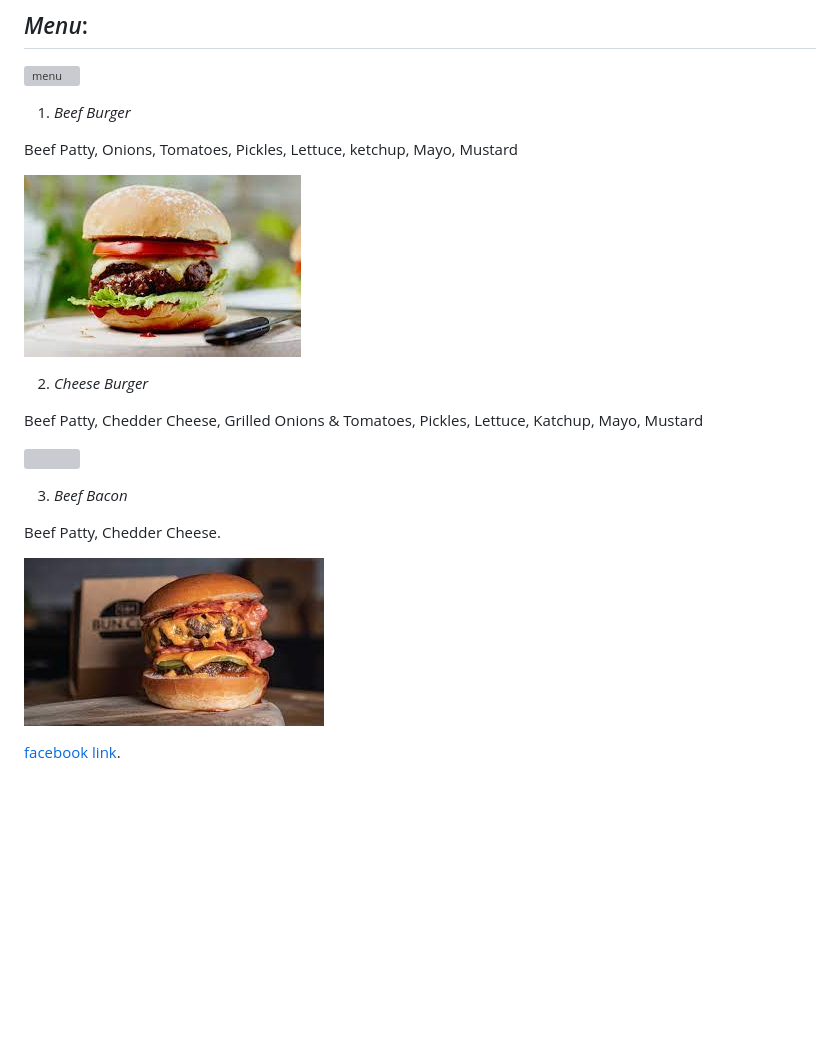
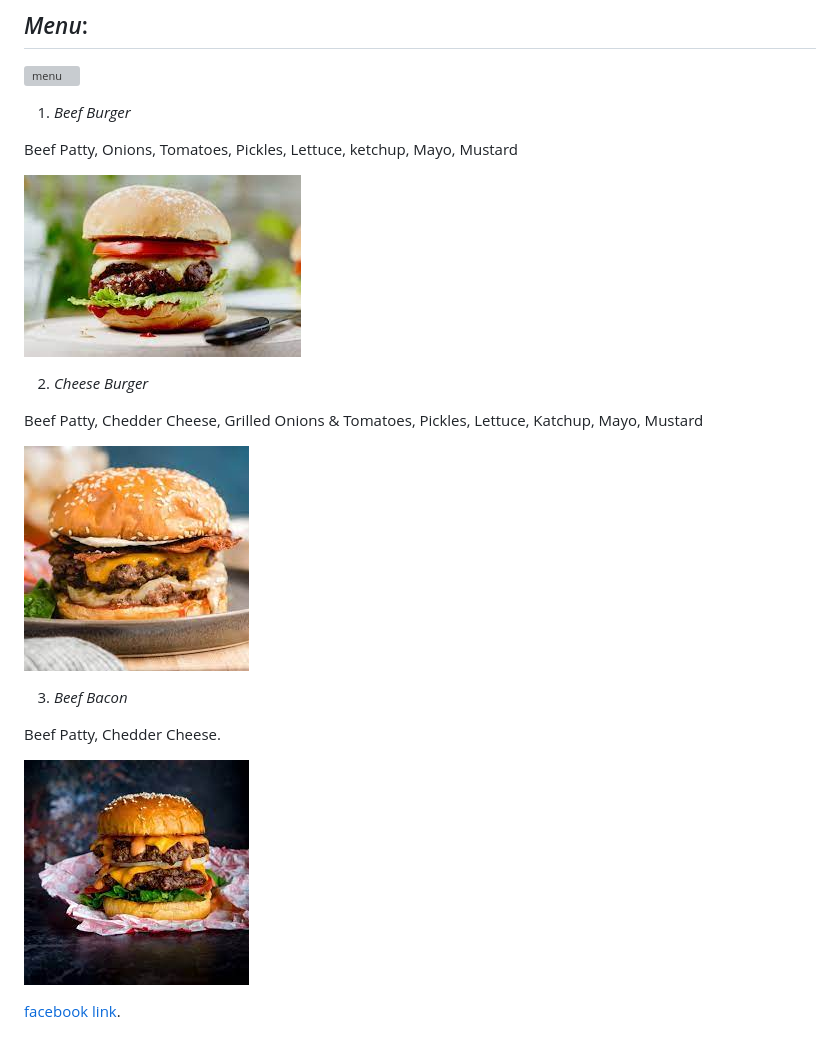
Before and after one commit to lanaabba/my-restaurant, a Markdown page: README.md, the part around the change. GitHub-like rendering; pictures changed too: 3333333.jpg (deleted), تنزيل 2.jpg (added), تنزيل3.jpg (added); blank space fills up the shorter version; grey boxes are pictures that could not be loaded.

Commit message:
My Restaurant

```diff
--- a/README.md
+++ b/README.md
@@ -9,7 +9,7 @@
  Beef Patty, Onions, Tomatoes, Pickles, Lettuce, ketchup, Mayo, Mustard
 
 
-![](./1.jpg)
+![](./%D8%AA%D9%86%D8%B2%D9%8A%D9%84%201.jpg)
 
 
  2. *Cheese Burger*
@@ -18,14 +18,14 @@
 
 
 
- ![](%D8%AA%D9%86%D8%B2%D9%8A%D9%84%202.jpg)
+ ![](./%D8%AA%D9%86%D8%B2%D9%8A%D9%84%202.jpg)
 
  3. *Beef Bacon*
 
  Beef Patty, Chedder Cheese.
 
 
- ![](3333333.jpg)
+ ![](./%D8%AA%D9%86%D8%B2%D9%8A%D9%843.jpg)
 
 
 
```
Also changed, not shown: تنزيل 1.jpg (renamed from 1.jpg).
